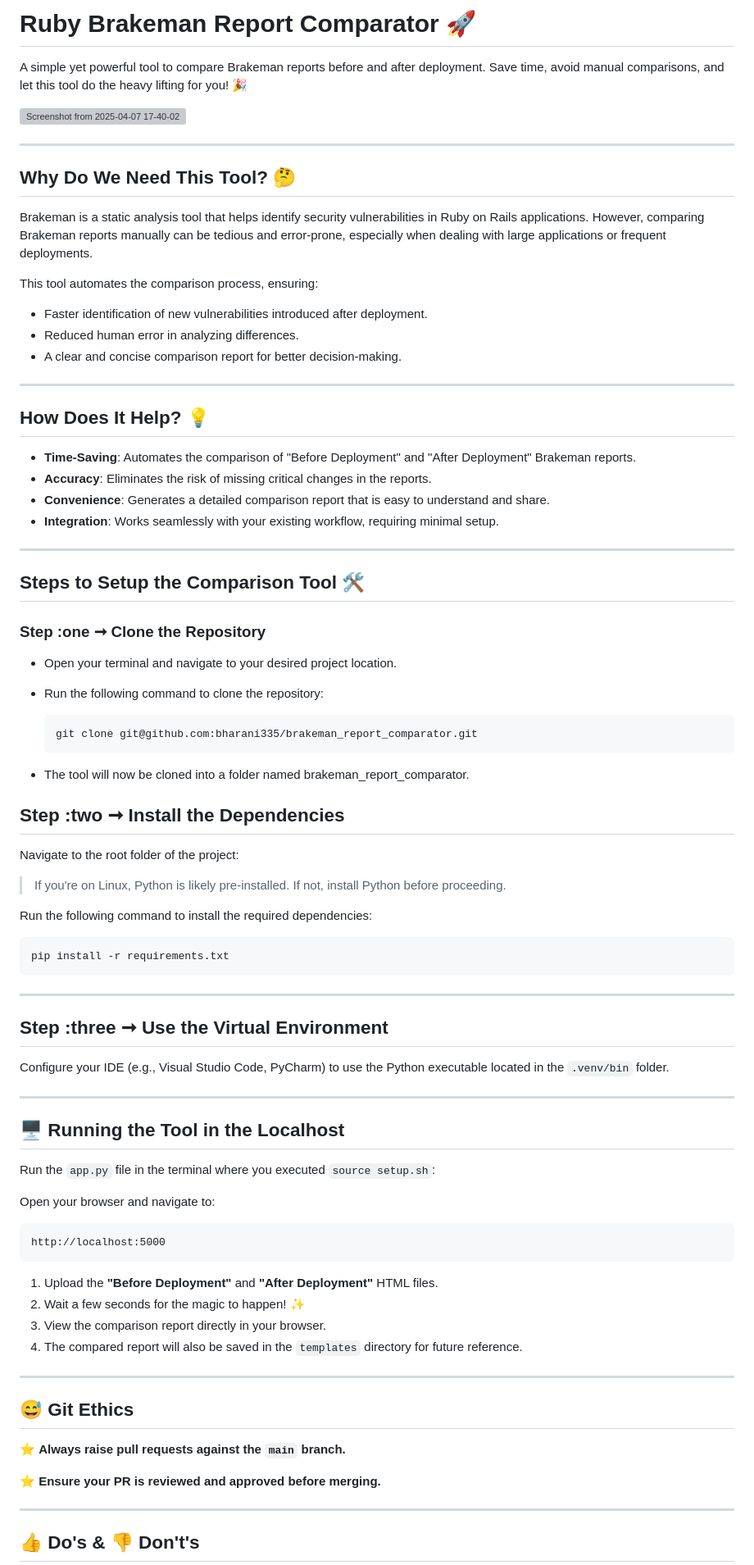
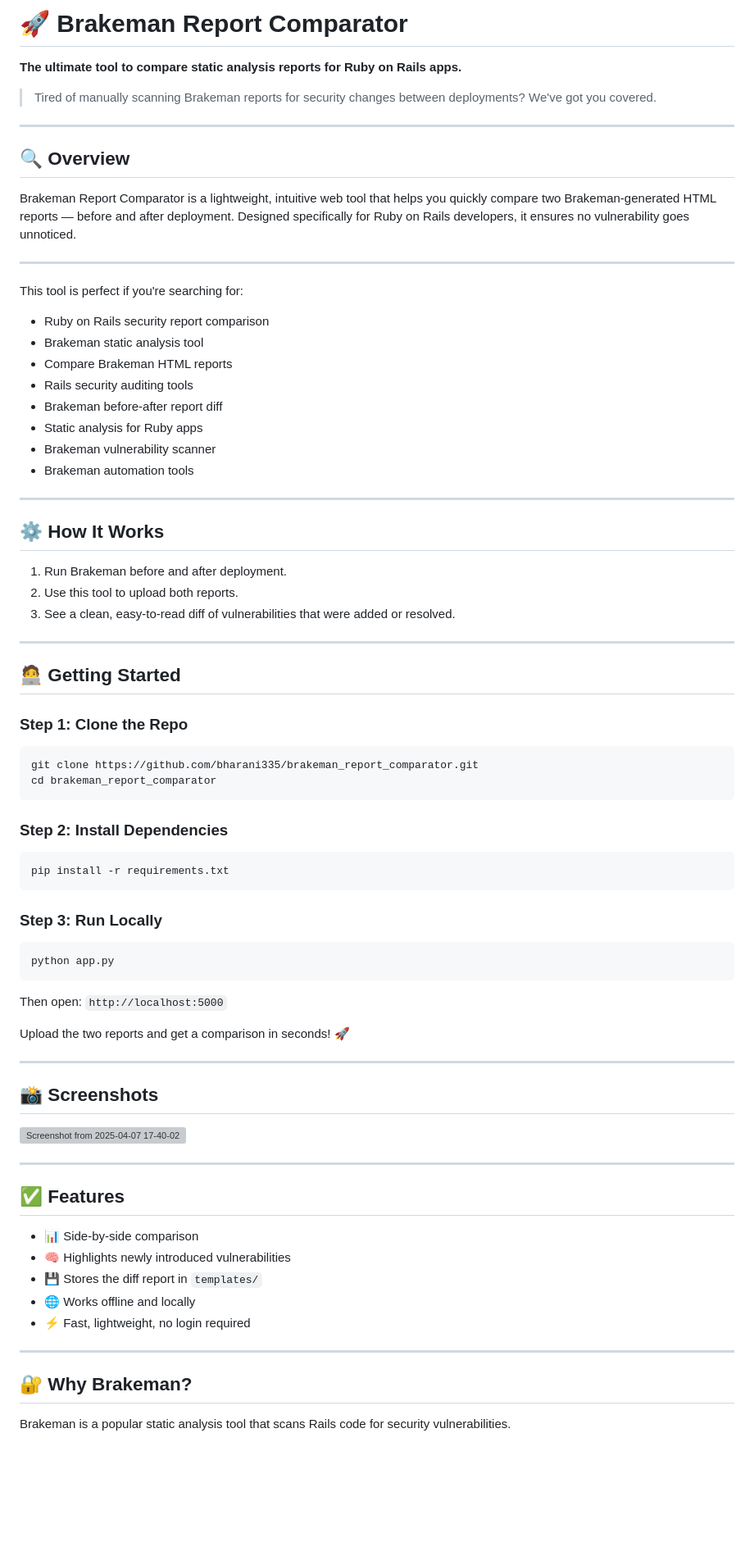
Before and after one commit to bharani335/brakeman_report_comparator, a Markdown page: README.md, the part around the change printed below. Shown: that part at 82% size. Rendered like a GitHub page; blank space fills up the shorter version; grey boxes are pictures that could not be loaded.

````diff
--- a/README.md
+++ b/README.md
@@ -1,88 +1,76 @@
-# Ruby Brakeman Report Comparator 🚀
+# 🚀 Brakeman Report Comparator
 
-A simple yet powerful tool to compare Brakeman reports before and after deployment. Save time, avoid manual comparisons, and let this tool do the heavy lifting for you! 🎉
+**The ultimate tool to compare static analysis reports for Ruby on Rails apps.**
 
-![Screenshot from 2025-04-07 17-40-02](https://github.com/user-attachments/assets/f33a02db-b416-4e80-9554-2c11d32cb427)
+> Tired of manually scanning Brakeman reports for security changes between deployments? We've got you covered.
 
 ---
 
-## Why Do We Need This Tool? 🤔
+## 🔍 Overview
 
-Brakeman is a static analysis tool that helps identify security vulnerabilities in Ruby on Rails applications. However, comparing Brakeman reports manually can be tedious and error-prone, especially when dealing with large applications or frequent deployments.
-
-This tool automates the comparison process, ensuring:
-- Faster identification of new vulnerabilities introduced after deployment.
-- Reduced human error in analyzing differences.
-- A clear and concise comparison report for better decision-making.
+Brakeman Report Comparator is a lightweight, intuitive web tool that helps you quickly compare two Brakeman-generated HTML reports — before and after deployment. Designed specifically for Ruby on Rails developers, it ensures no vulnerability goes unnoticed.
 
 ---
 
-## How Does It Help? 💡
-
-- **Time-Saving**: Automates the comparison of "Before Deployment" and "After Deployment" Brakeman reports.
-- **Accuracy**: Eliminates the risk of missing critical changes in the reports.
-- **Convenience**: Generates a detailed comparison report that is easy to understand and share.
-- **Integration**: Works seamlessly with your existing workflow, requiring minimal setup.
+This tool is perfect if you're searching for:
+- Ruby on Rails security report comparison
+- Brakeman static analysis tool
+- Compare Brakeman HTML reports
+- Rails security auditing tools
+- Brakeman before-after report diff
+- Static analysis for Ruby apps
+- Brakeman vulnerability scanner
+- Brakeman automation tools
 
 ---
 
-## Steps to Setup the Comparison Tool 🛠️
+## ⚙️ How It Works
 
-### Step :one ➞️ Clone the Repository
+1. Run Brakeman before and after deployment.
+2. Use this tool to upload both reports.
+3. See a clean, easy-to-read diff of vulnerabilities that were added or resolved.
 
-* Open your terminal and navigate to your desired project location.
-* Run the following command to clone the repository:
+---
 
-  ```bash
-  git clone git@github.com:bharani335/brakeman_report_comparator.git
-  ```
-* The tool will now be cloned into a folder named brakeman_report_comparator.
+## 🧑‍💻 Getting Started
 
+### Step 1: Clone the Repo
+```bash
+git clone https://github.com/bharani335/brakeman_report_comparator.git
+cd brakeman_report_comparator
+```
 
-## Step :two ➞️ Install the Dependencies
-
-Navigate to the root folder of the project:
-
-> If you're on Linux, Python is likely pre-installed. If not, install Python before proceeding.
-
-Run the following command to install the required dependencies:
-
+### Step 2: Install Dependencies
 ```bash
 pip install -r requirements.txt
 ```
 
----
+### Step 3: Run Locally
+```bash
+python app.py
+```
+Then open: `http://localhost:5000`
 
-## Step :three ➞️ Use the Virtual Environment
-
-Configure your IDE (e.g., Visual Studio Code, PyCharm) to use the Python executable located in the `.venv/bin` folder.
+Upload the two reports and get a comparison in seconds! 🚀
 
 ---
 
-## 🖥️ Running the Tool in the Localhost
+## 📸 Screenshots
 
-Run the `app.py` file in the terminal where you executed `source setup.sh`:
-
-Open your browser and navigate to:
-
-```
-http://localhost:5000
-```
-
-1. Upload the **"Before Deployment"** and **"After Deployment"** HTML files.
-2. Wait a few seconds for the magic to happen! ✨
-3. View the comparison report directly in your browser.
-4. The compared report will also be saved in the `templates` directory for future reference.
+![Screenshot from 2025-04-07 17-40-02](https://github.com/user-attachments/assets/72f9e1a5-d32e-4ca3-baa3-8e30099801f5)
 
 ---
 
-## 😅 Git Ethics
+## ✅ Features
 
-⭐ **Always raise pull requests against the `main` branch.**
-
-⭐ **Ensure your PR is reviewed and approved before merging.**
+- 📊 Side-by-side comparison
+- 🧠 Highlights newly introduced vulnerabilities
+- 💾 Stores the diff report in `templates/`
+- 🌐 Works offline and locally
+- ⚡ Fast, lightweight, no login required
 
 ---
 
-## 👍 Do's & 👎 Don't's
+## 🔐 Why Brakeman?
+Brakeman is a popular static analysis tool that scans Rails code for security vulnerabilities.
 
````
Also changed, not shown: other parts of README.md (+35 -25 lines).
